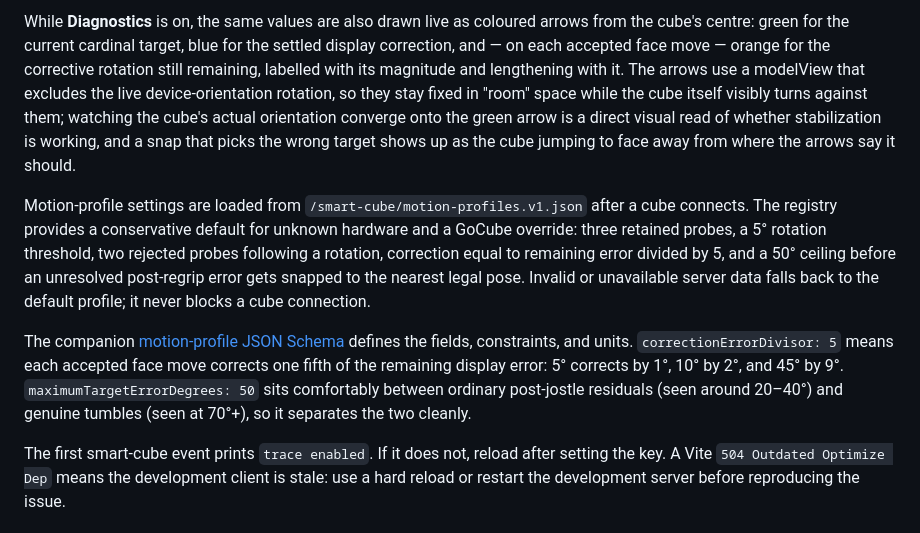
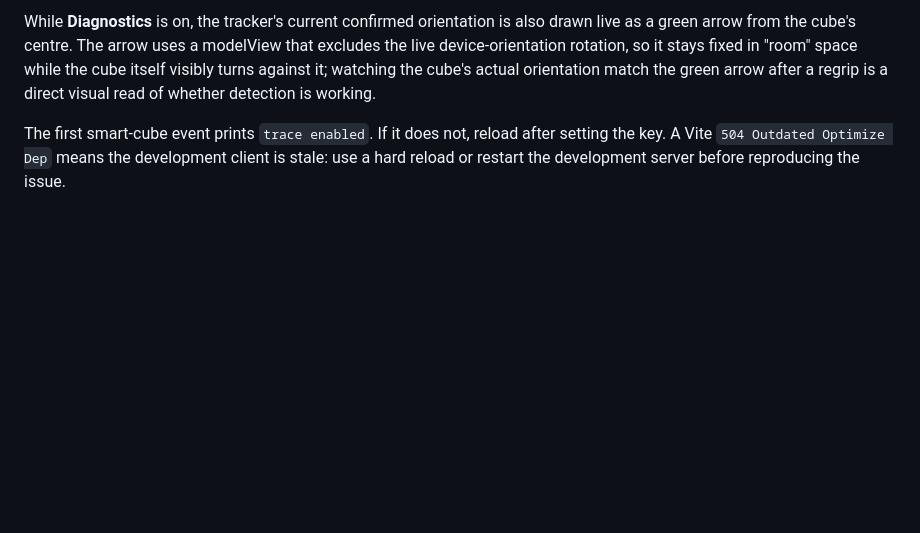
Before and after one commit to wstein/cubelab, a Markdown page: docs/algorithm-workbench.md, the part around one of its changes. Drawn GitHub-style; blank space fills up the shorter version.

```diff
--- a/docs/algorithm-workbench.md
+++ b/docs/algorithm-workbench.md
@@ -264,28 +206,9 @@ set it to another value) to silence the trace.
 
-While **Diagnostics** is on, the same values are also drawn live as coloured arrows
-from the cube's centre: green for the current cardinal target, blue for the settled
-display correction, and — on each accepted face move — orange for the corrective
-rotation still remaining, labelled with its magnitude and lengthening with it. The
-arrows use a modelView that excludes the live device-orientation rotation, so they
-stay fixed in "room" space while the cube itself visibly turns against them; watching
-the cube's actual orientation converge onto the green arrow is a direct visual read of
-whether stabilization is working, and a snap that picks the wrong target shows up as
-the cube jumping to face away from where the arrows say it should.
-
-Motion-profile settings are loaded from `/smart-cube/motion-profiles.v1.json` after a
-cube connects. The registry provides a conservative default for unknown hardware and a
-GoCube override: three retained probes, a 5° rotation threshold, two rejected probes
-following a rotation, correction equal to remaining error divided by 5, and a 50°
-ceiling before an unresolved post-regrip error gets snapped to the nearest legal pose.
-Invalid or unavailable server data falls back to the default profile; it never blocks a
-cube connection.
-
-The companion [motion-profile JSON Schema](/smart-cube/motion-profiles.v1.schema.json)
-defines the fields, constraints, and units. `correctionErrorDivisor: 5` means each
-accepted face move corrects one fifth of the remaining display error: 5° corrects by
-1°, 10° by 2°, and 45° by 9°. `maximumTargetErrorDegrees: 50` sits comfortably between
-ordinary post-jostle residuals (seen around 20–40°) and genuine tumbles (seen at 70°+),
-so it separates the two cleanly.
+While **Diagnostics** is on, the tracker's current confirmed orientation is also drawn
+live as a green arrow from the cube's centre. The arrow uses a modelView that excludes
+the live device-orientation rotation, so it stays fixed in "room" space while the cube
+itself visibly turns against it; watching the cube's actual orientation match the green
+arrow after a regrip is a direct visual read of whether detection is working.
 
 The first smart-cube event prints `trace enabled`. If it does not, reload after setting
 the key. A Vite `504 Outdated Optimize Dep` means the development client is stale: use
```
Also changed, not shown: other parts of docs/algorithm-workbench.md (+41 -99 lines).
